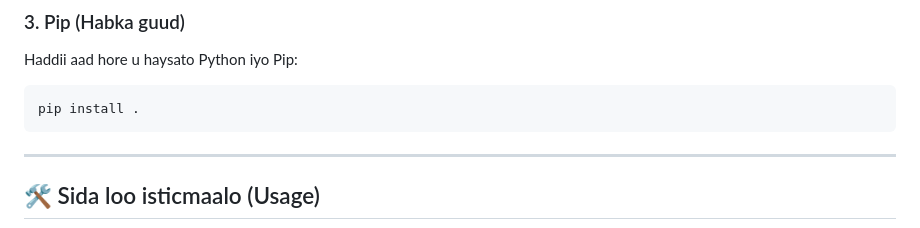
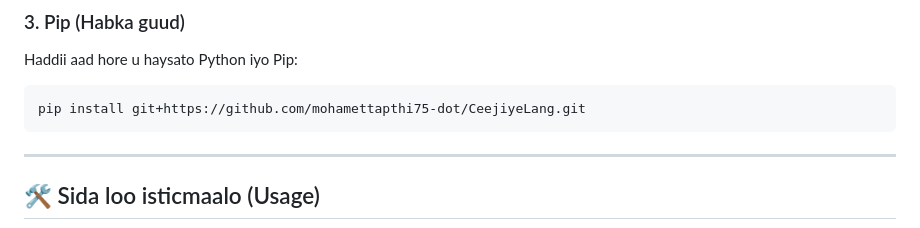
Before and after one commit to mohamettapthi75-dot/CeejiyeLang, a Markdown page: README.md, the part around the change. GitHub-like rendering.

````diff
--- a/README.md
+++ b/README.md
@@ -38,7 +38,7 @@ bash install.sh
 ### 3. Pip (Habka guud)
 Haddii aad hore u haysato Python iyo Pip:
 ```bash
-pip install .
+pip install git+https://github.com/mohamettapthi75-dot/CeejiyeLang.git
 ```
 
 ---
````
